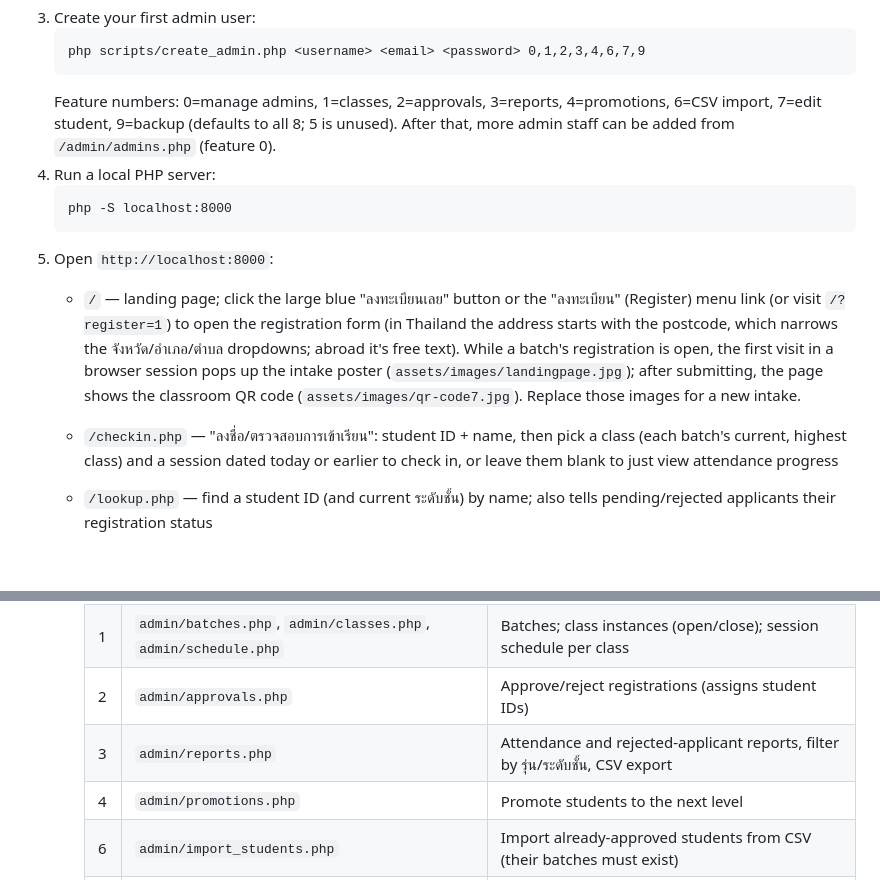
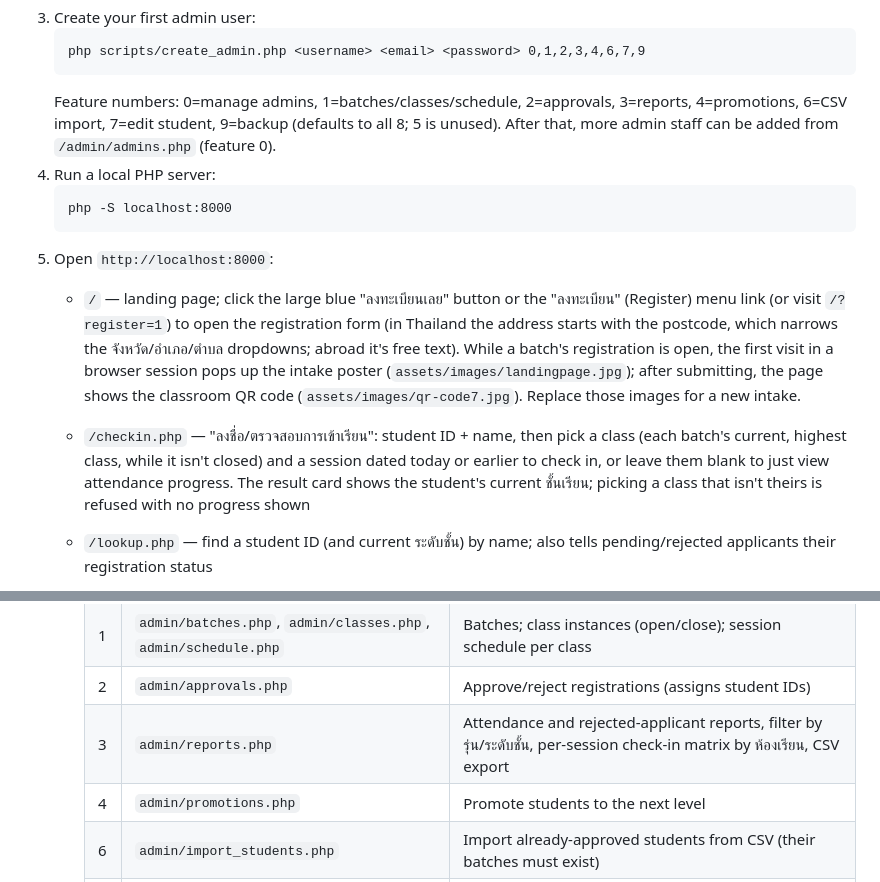
Before and after one commit to SThanyapon/Abhidham-registration, a Markdown page: README.md, 2 parts joined by grey strips. GitHub-like rendering; blank space fills up the shorter version.

Commit message:
Docs: closed classes in check-in, check-in ชั้นเรียน card, reports ห้องเรียน filter and matrix CSV
Co-Authored-By: Claude Opus 5.5 <noreply@anthropic.com>

````diff
--- a/README.md
+++ b/README.md
@@ -33,7 +33,7 @@ original requirements.
    ```
    php scripts/create_admin.php <username> <email> <password> 0,1,2,3,4,6,7,9
    ```
-   Feature numbers: 0=manage admins, 1=classes, 2=approvals, 3=reports, 4=promotions, 6=CSV import,
+   Feature numbers: 0=manage admins, 1=batches/classes/schedule, 2=approvals, 3=reports, 4=promotions, 6=CSV import,
    7=edit student, 9=backup (defaults to all 8; 5 is unused). After that, more admin staff can be added
    from `/admin/admins.php` (feature 0).
 4. Run a local PHP server:
@@ -47,8 +47,9 @@ original requirements.
      open, the first visit in a browser session pops up the intake poster (`assets/images/landingpage.jpg`); after submitting, the page shows
      the classroom QR code (`assets/images/qr-code7.jpg`). Replace those images for a new intake.
    - `/checkin.php` — "ลงชื่อ/ตรวจสอบการเข้าเรียน": student ID + name, then pick a class (each
-     batch's current, highest class) and a session dated today or earlier to check in, or leave
-     them blank to just view attendance progress
+     batch's current, highest class, while it isn't closed) and a session dated today or earlier
+     to check in, or leave them blank to just view attendance progress. The result card shows the
+     student's current ชั้นเรียน; picking a class that isn't theirs is refused with no progress shown
    - `/lookup.php` — find a student ID (and current ระดับชั้น) by name; also tells
      pending/rejected applicants their registration status
    - `/admin/login.php` — admin backend (username/password, then an emailed OTP code). The
@@ -59,7 +60,7 @@ original requirements.
      | 0 | `admin/admins.php` | Manage admins: create, reset password, enable/disable, delete |
      | 1 | `admin/batches.php`, `admin/classes.php`, `admin/schedule.php` | Batches; class instances (open/close); session schedule per class |
      | 2 | `admin/approvals.php` | Approve/reject registrations (assigns student IDs) |
-     | 3 | `admin/reports.php` | Attendance and rejected-applicant reports, filter by รุ่น/ระดับชั้น, CSV export |
+     | 3 | `admin/reports.php` | Attendance and rejected-applicant reports, filter by รุ่น/ระดับชั้น, per-session check-in matrix by ห้องเรียน, CSV export |
      | 4 | `admin/promotions.php` | Promote students to the next level |
      | 6 | `admin/import_students.php` | Import already-approved students from CSV (their batches must exist) |
      | 7 | `admin/students.php` | Edit one student's details (by student ID + name) |
````
Also changed, not shown: CLAUDE.md (+1 -1 lines), DESIGN.md (+10 -8 lines).
